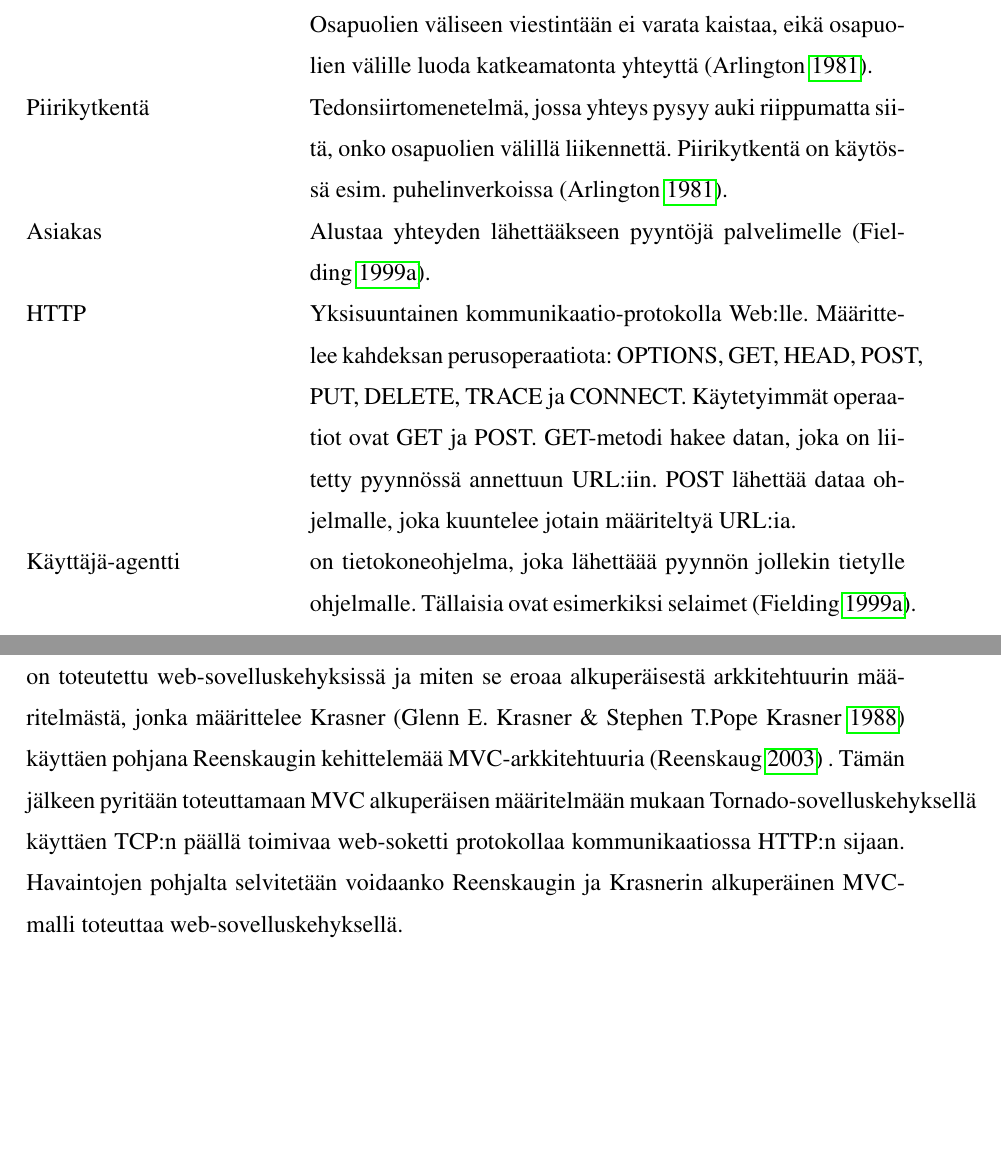
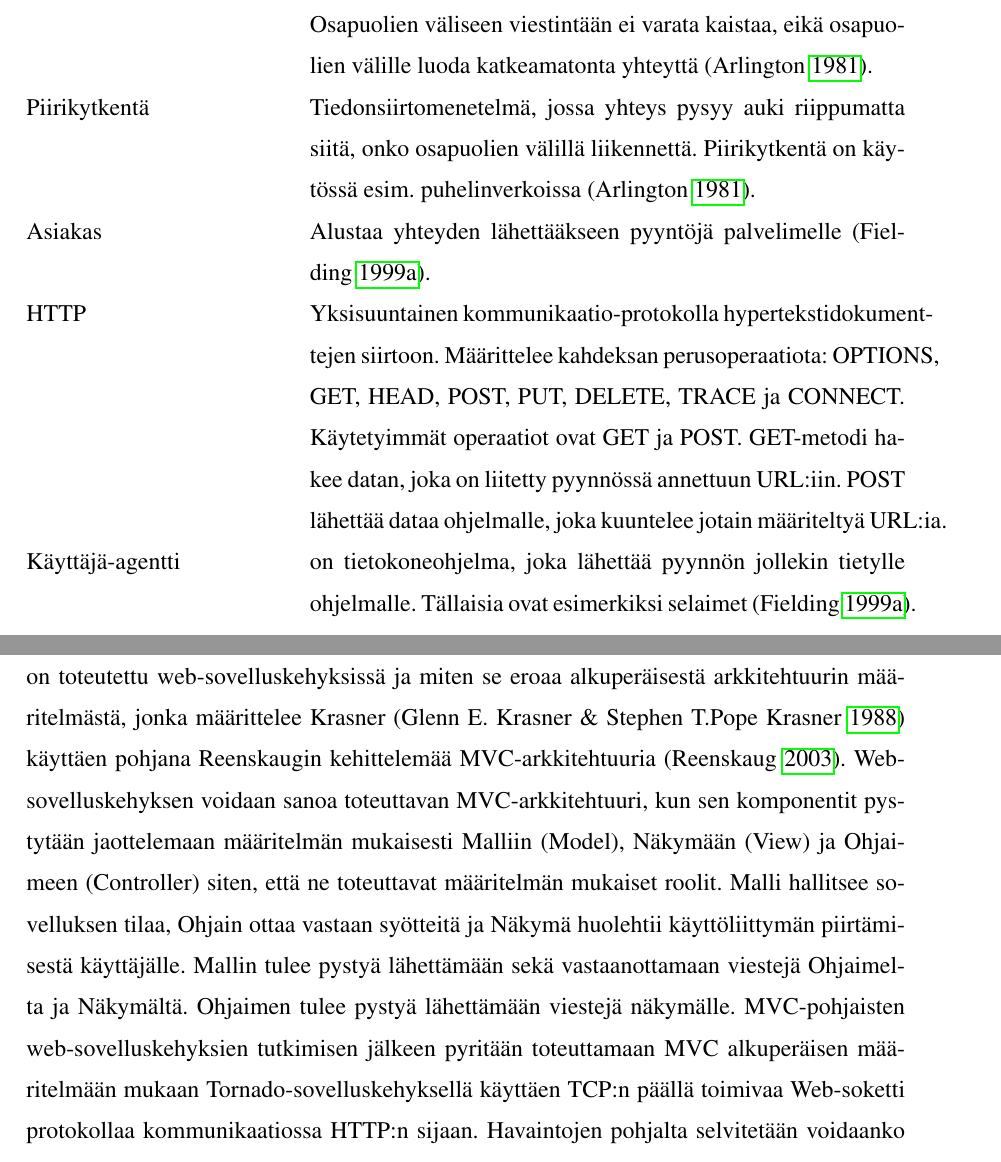
Before and after one commit to tojuhaka/master-thesis, a LaTeX thesis (thesis.tex): two parts of pages 4 and 10 of 83 before the commit and two parts of pages 4 and 10 of 82 after it, joined at a grey line, cut so that both start at the same text, the shorter picture padded with empty space. Compiled offline with pdfLaTeX.

Commit message:
main question updated, small typos fixed

```diff
--- a/thesis.tex
+++ b/thesis.tex
@@ -120,10 +120,10 @@ Toni Haka-Risku
 yhdistetään prosessoimaan pyyntöjä.
 \item[Template] Dynaaminen html-pohja, johon voidaan kirjoittaa ohjelmalogiikkaa
 \item[Pakettikytkentä] Tiedonsiirtomenetelmä, jossa yhteys data jaetaan paketeiksi. Osapuolien väliseen viestintään ei varata kaistaa, eikä osapuolien välille luoda katkeamatonta yhteyttä \parencite{kytkenta}.
-\item[Piirikytkentä] Tedonsiirtomenetelmä, jossa yhteys pysyy auki riippumatta siitä, onko osapuolien välillä liikennettä. Piirikytkentä on käytössä esim. puhelinverkoissa \parencite{kytkenta}.
+\item[Piirikytkentä] Tiedonsiirtomenetelmä, jossa yhteys pysyy auki riippumatta siitä, onko osapuolien välillä liikennettä. Piirikytkentä on käytössä esim. puhelinverkoissa \parencite{kytkenta}.
 \item[Asiakas] Alustaa yhteyden lähettääkseen pyyntöjä palvelimelle \parencite{http}.
-\item[HTTP] Yksisuuntainen kommunikaatio-protokolla Web:lle. Määrittelee kahdeksan perusoperaatiota: OPTIONS, GET, HEAD, POST, PUT, DELETE, TRACE ja CONNECT. Käytetyimmät operaatiot ovat GET ja POST. GET-metodi hakee datan, joka on liitetty pyynnössä annettuun URL:iin. POST lähettää dataa ohjelmalle, joka kuuntelee jotain määriteltyä URL:ia.
-\item[Käyttäjä-agentti] on tietokoneohjelma, joka lähettäää pyynnön jollekin tietylle ohjelmalle. Tällaisia ovat esimerkiksi selaimet \parencite{http}.
+\item[HTTP] Yksisuuntainen kommunikaatio-protokolla hypertekstidokumenttejen siirtoon. Määrittelee kahdeksan perusoperaatiota: OPTIONS, GET, HEAD, POST, PUT, DELETE, TRACE ja CONNECT. Käytetyimmät operaatiot ovat GET ja POST. GET-metodi hakee datan, joka on liitetty pyynnössä annettuun URL:iin. POST lähettää dataa ohjelmalle, joka kuuntelee jotain määriteltyä URL:ia.
+\item[Käyttäjä-agentti] on tietokoneohjelma, joka lähettää pyynnön jollekin tietylle ohjelmalle. Tällaisia ovat esimerkiksi selaimet \parencite{http}.
 \item[Palvelin] Tietokoneohjelma, joka ottaa vastaan yhteyksiä ja lähettää takaisin vastauksia asiakas-sovellukselle. Jokainen ohjelma pystyy olemaan yhtäaikaa asiakas-sovellus ja palvelin \parencite{http}.
 \item[Web-soketti] TCP:n päällä toimiva protokolla, joka mahdolllistaa kaksisuuntaisen kommunikaation asiakkaan ja palvelimen välillä \parencite{websocket}.
 \item[TCP] Protokolla kahden isännän väliseen luotettavaan tiedonsiirtoon verkossa  \parencite{tcp1_1}.
@@ -150,9 +150,7 @@ Selaimessa käytetty ohjelmointikieli perustuu ECMAScript standardiin, joka on o
 \section{Tutkimuskysymys}
 Tutkimuksen tarkoituksena on selvittää ohjelmistokehityksen ja ohjelmistoarkkitehtuurejen taustoja. Lisäksi käydään läpi tärkeimmät web-teknologiat, joiden päälle Internet on rakennettu.  Näiden pohjalta tutkitaan millä tavalla
 Model-View-Controller -arkkitehtuuri (MVC) on toteutettu web-sovelluskehyksissä ja miten se
-eroaa alkuperäisestä arkkitehtuurin määritelmästä, jonka määrittelee Krasner \parencite{krasner} käyttäen pohjana Reenskaugin kehittelemää MVC-arkkitehtuuria \parencite{reenskaug_tools} . Tämän jälkeen pyritään toteuttamaan MVC alkuperäisen
-määritelmään mukaan Tornado-sovelluskehyksellä käyttäen TCP:n päällä toimivaa web-soketti protokollaa kommunikaatiossa HTTP:n sijaan. Havaintojen pohjalta
-selvitetään voidaanko Reenskaugin ja Krasnerin alkuperäinen MVC-malli toteuttaa web-sovelluskehyksellä.
+eroaa alkuperäisestä arkkitehtuurin määritelmästä, jonka määrittelee Krasner \parencite{krasner} käyttäen pohjana Reenskaugin kehittelemää MVC-arkkitehtuuria \parencite{reenskaug_tools}. Web-sovelluskehyksen voidaan sanoa toteuttavan MVC-arkkitehtuuri, kun sen komponentit pystytään jaottelemaan määritelmän mukaisesti Malliin (Model), Näkymään (View) ja Ohjaimeen (Controller) siten, että ne toteuttavat määritelmän mukaiset roolit. Malli hallitsee sovelluksen tilaa, Ohjain ottaa vastaan syötteitä ja Näkymä huolehtii käyttöliittymän piirtämisestä käyttäjälle. Mallin tulee pystyä lähettämään sekä vastaanottamaan viestejä Ohjaimelta ja Näkymältä. Ohjaimen tulee pystyä lähettämään viestejä näkymälle. MVC-pohjaisten web-sovelluskehyksien tutkimisen jälkeen pyritään toteuttamaan MVC alkuperäisen määritelmään mukaan Tornado-sovelluskehyksellä käyttäen TCP:n päällä toimivaa Web-soketti protokollaa kommunikaatiossa HTTP:n sijaan.  Havaintojen pohjalta selvitetään voidaanko Reenskaugin ja Krasnerin määrittelemä alkuperäinen MVC-malli toteuttaa web-sovelluskehyksellä.
 
 \section{Tutkimuksen rakenne ja aiheen rajaus}
 Tutkimuksessa käytetään laadullista tutkimusmenetelmää. Hypoteesi on kuitenkin vahvasti läsnä tutkielman aikana, koska tutkielma perustuu olettamukseen MVC:n toteutuksesta web-sovelluskehyksissä. Tutkimus ei todista mitään MVC:n aihealueen ulkopuolelta vaan pyrkii esittämään yleisiä oletuksia
```
Also changed, not shown: thesis.pdf, thesis.tex (3 more changed lines).
